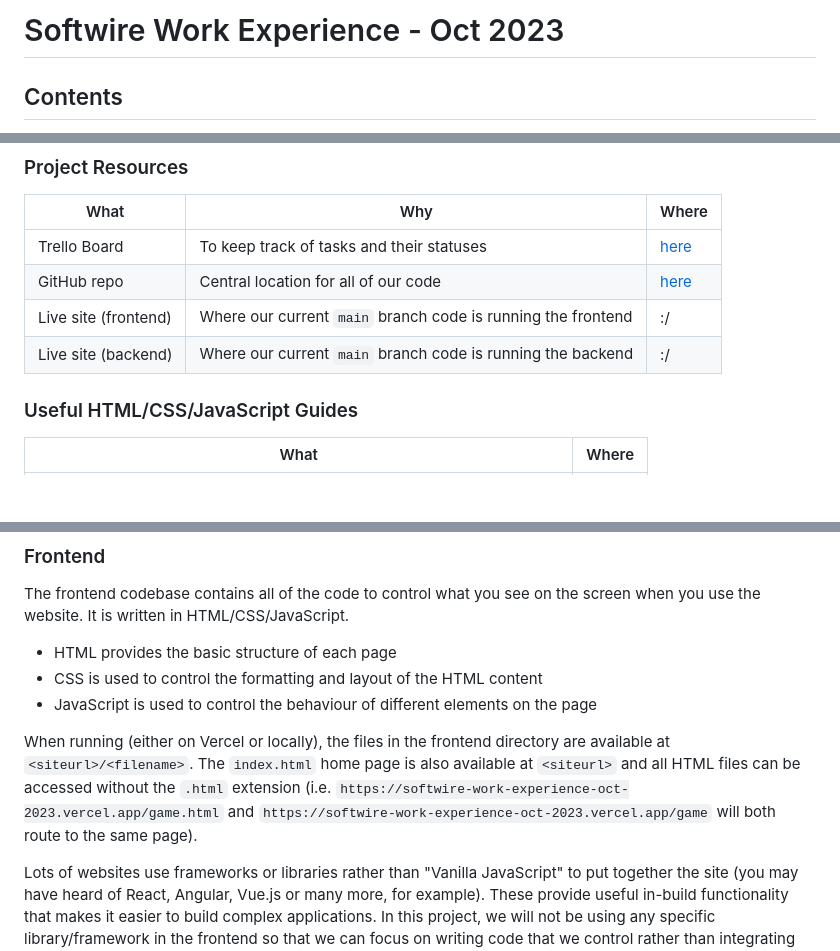
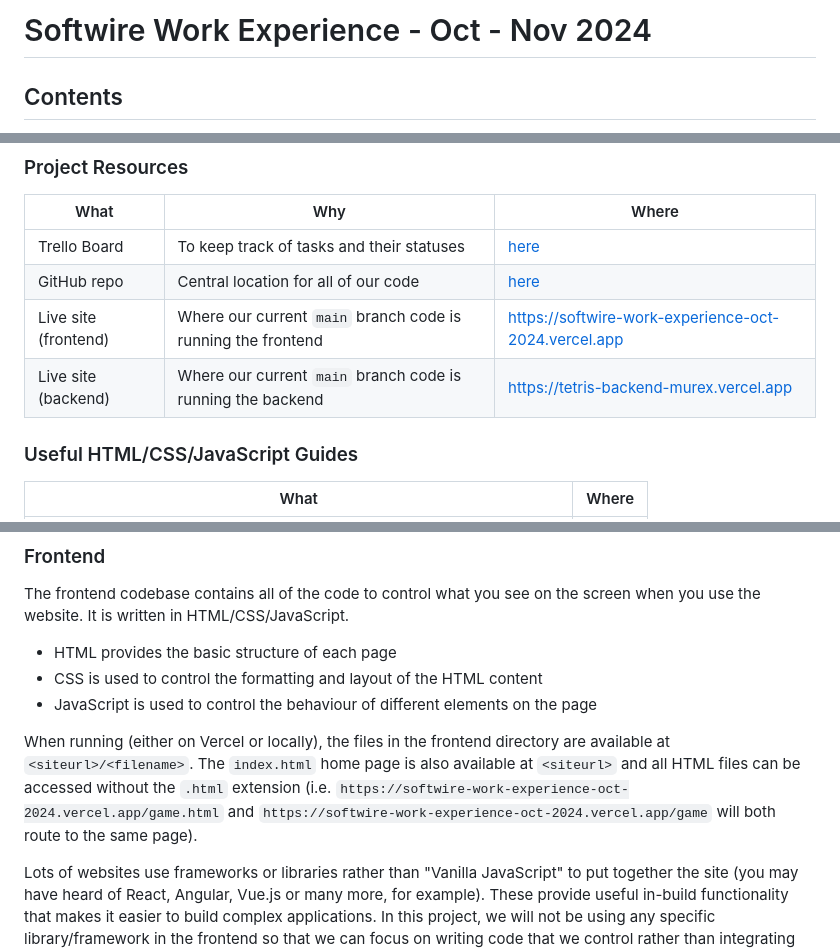
Before and after one commit to JordanEAbbottSoftwire/softwire-work-experience-oct-2024, a Markdown page: README.md, 3 parts joined by grey strips. GitHub-like rendering; blank space fills up the shorter version.

```diff
--- a/README.md
+++ b/README.md
@@ -1,4 +1,4 @@
-# Softwire Work Experience - Oct 2023
+# Softwire Work Experience - Oct - Nov 2024
 
 ## Contents
 <!-- TOC -->
@@ -70,8 +70,8 @@
 |----------------------|--------------------------------------------------------------|------------------------------------------------------------------------------------------------------------------------|
 | Trello Board         | To keep track of tasks and their statuses                    | [here](https://trello.com/invite/b/671a5f87c5d1e937ff7db87a/ATTI529158fc41b10338c17248777341fbb2D374095F/tetris)       |
 | GitHub repo          | Central location for all of our code                         | [here](https://github.com/JordanEAbbottSoftwire/softwire-work-experience-oct-2024/tree/main)                           |
-| Live site (frontend) | Where our current `main` branch code is running the frontend | :/                                                                                                                     |
-| Live site (backend)  | Where our current `main` branch code is running the backend  | :/                                                                                                                     |
+| Live site (frontend) | Where our current `main` branch code is running the frontend | https://softwire-work-experience-oct-2024.vercel.app                                                                   |
+| Live site (backend)  | Where our current `main` branch code is running the backend  | https://tetris-backend-murex.vercel.app                                                                                |
 
 ### Useful HTML/CSS/JavaScript Guides
 
@@ -101,7 +101,7 @@ written in HTML/CSS/JavaScript.
 
 When running (either on Vercel or locally), the files in the frontend directory are available at `<siteurl>/<filename>`.
 The `index.html` home page is also available at `<siteurl>` and all HTML files can be accessed without the `.html`
-extension (i.e. `https://softwire-work-experience-oct-2023.vercel.app/game.html` and `https://softwire-work-experience-oct-2023.vercel.app/game` will both route to the same page).
+extension (i.e. `https://softwire-work-experience-oct-2024.vercel.app/game.html` and `https://softwire-work-experience-oct-2024.vercel.app/game` will both route to the same page).
 
 Lots of websites use frameworks or libraries rather than "Vanilla JavaScript" to put together the site (you may have
 heard of React, Angular, Vue.js or many more, for example). These provide useful in-build functionality that makes it
```
Also changed, not shown: other parts of README.md (+1 -1 lines).
